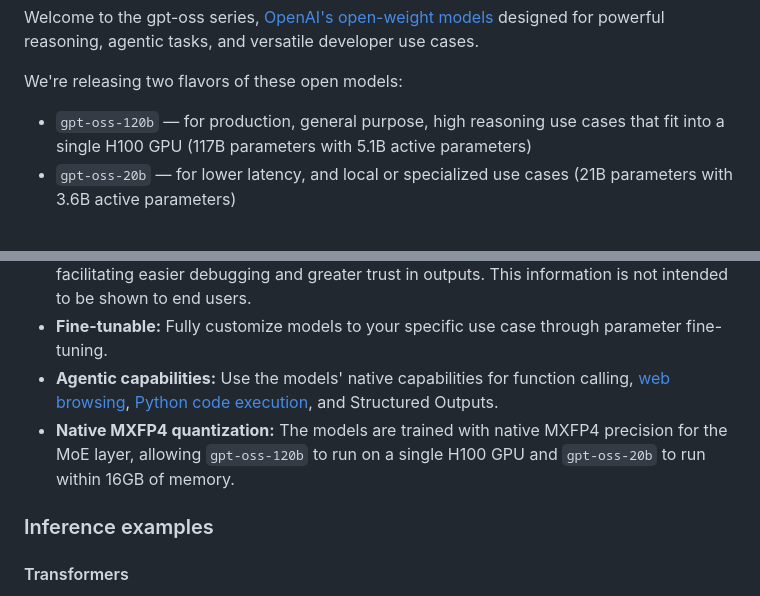
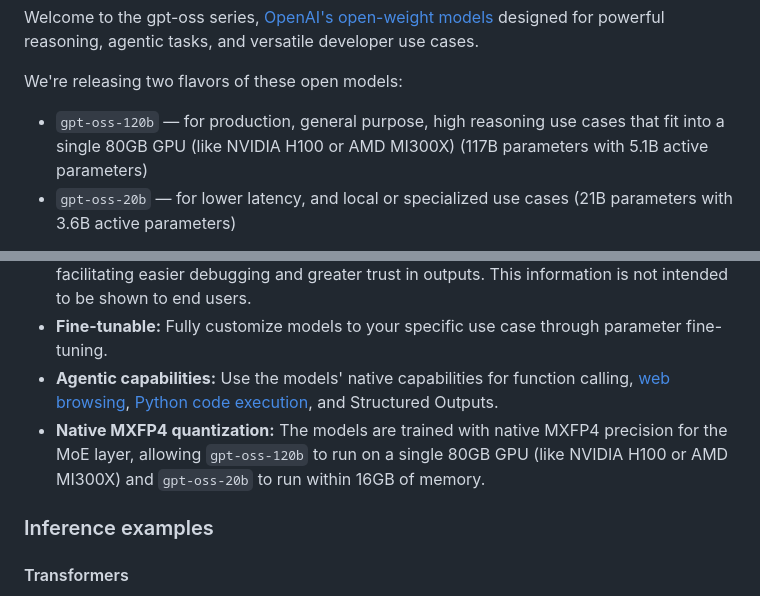
Before and after one commit to zsc/gpt-oss, a Markdown page: README.md, 2 parts joined by grey strips. GitHub-like rendering.

```diff
--- a/README.md
+++ b/README.md
@@ -15,7 +15,7 @@ Welcome to the gpt-oss series, [OpenAI's open-weight models](https://openai.com/
 
 We're releasing two flavors of these open models:
 
-- `gpt-oss-120b` — for production, general purpose, high reasoning use cases that fit into a single H100 GPU (117B parameters with 5.1B active parameters)
+- `gpt-oss-120b` — for production, general purpose, high reasoning use cases that fit into a single 80GB GPU (like NVIDIA H100 or AMD MI300X) (117B parameters with 5.1B active parameters)
 - `gpt-oss-20b` — for lower latency, and local or specialized use cases (21B parameters with 3.6B active parameters)
 
 Both models were trained using our [harmony response format][harmony] and should only be used with this format; otherwise, they will not work correctly.
@@ -27,7 +27,7 @@ Both models were trained using our [harmony response format][harmony] and should
 - **Full chain-of-thought:** Provides complete access to the model's reasoning process, facilitating easier debugging and greater trust in outputs. This information is not intended to be shown to end users.
 - **Fine-tunable:** Fully customize models to your specific use case through parameter fine-tuning.
 - **Agentic capabilities:** Use the models' native capabilities for function calling, [web browsing](#browser), [Python code execution](#python), and Structured Outputs.
-- **Native MXFP4 quantization:** The models are trained with native MXFP4 precision for the MoE layer, allowing `gpt-oss-120b` to run on a single H100 GPU and `gpt-oss-20b` to run within 16GB of memory.
+- **Native MXFP4 quantization:** The models are trained with native MXFP4 precision for the MoE layer, allowing `gpt-oss-120b` to run on a single 80GB GPU (like NVIDIA H100 or AMD MI300X) and `gpt-oss-20b` to run within 16GB of memory.
 
 ### Inference examples
 
```
